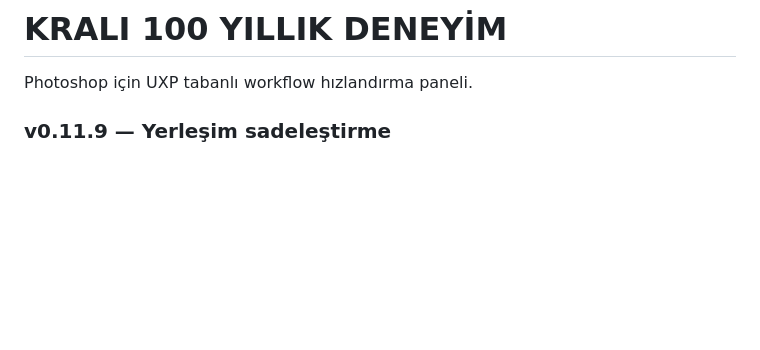
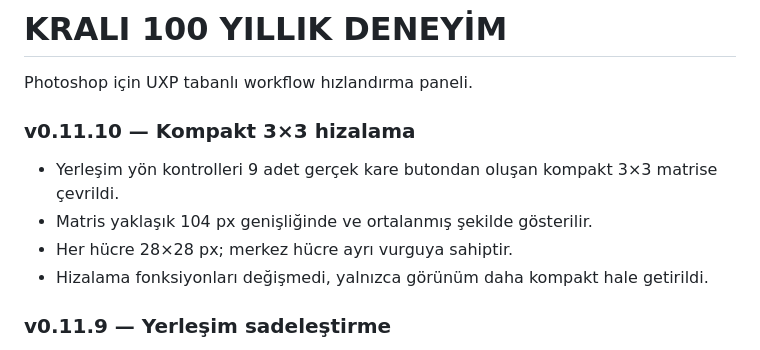
Before and after one commit to izmirli-ali/krali-design, a Markdown page: README.md, the part around the change. Drawn GitHub-style; blank space fills up the shorter version.

Commit message:
v0.11.10: document compact alignment pad

```diff
--- a/README.md
+++ b/README.md
@@ -1,6 +1,13 @@
 # KRALI 100 YILLIK DENEYİM
 
 Photoshop için UXP tabanlı workflow hızlandırma paneli.
+
+### v0.11.10 — Kompakt 3×3 hizalama
+- Yerleşim yön kontrolleri 9 adet gerçek kare butondan oluşan kompakt 3×3 matrise çevrildi.
+- Matris yaklaşık 104 px genişliğinde ve ortalanmış şekilde gösterilir.
+- Her hücre 28×28 px; merkez hücre ayrı vurguya sahiptir.
+- Hizalama fonksiyonları değişmedi, yalnızca görünüm daha kompakt hale getirildi.
+
 
 ### v0.11.9 — Yerleşim sadeleştirme
 - Layer bölümü arayüzden tamamen kaldırıldı.
```
